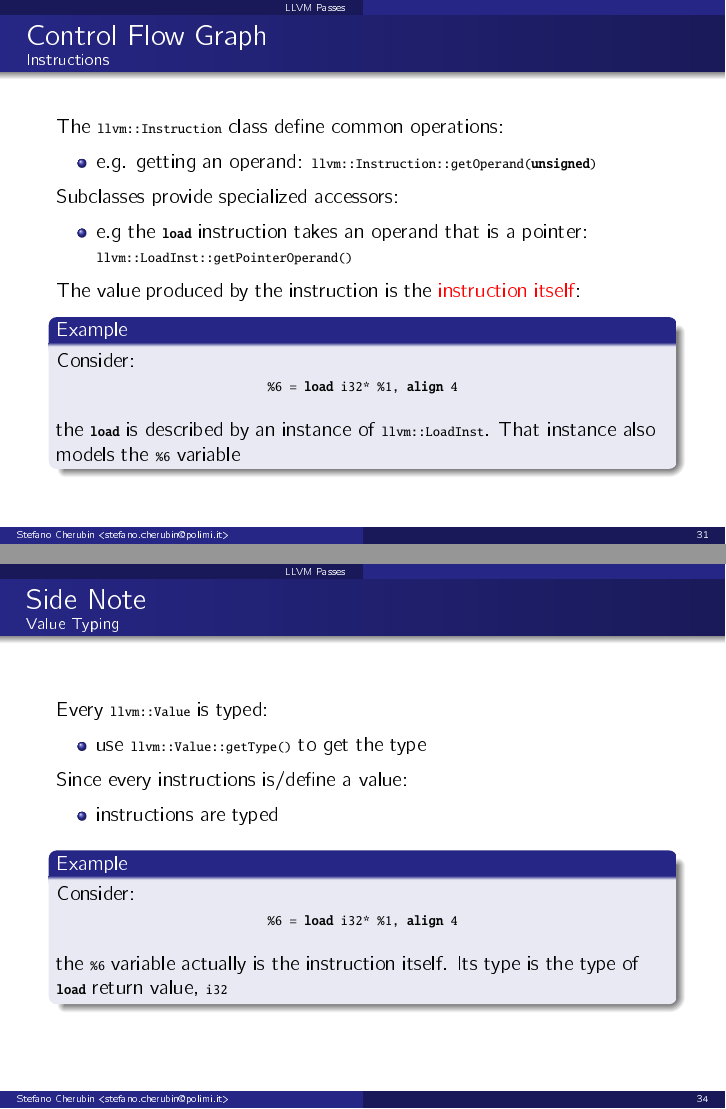
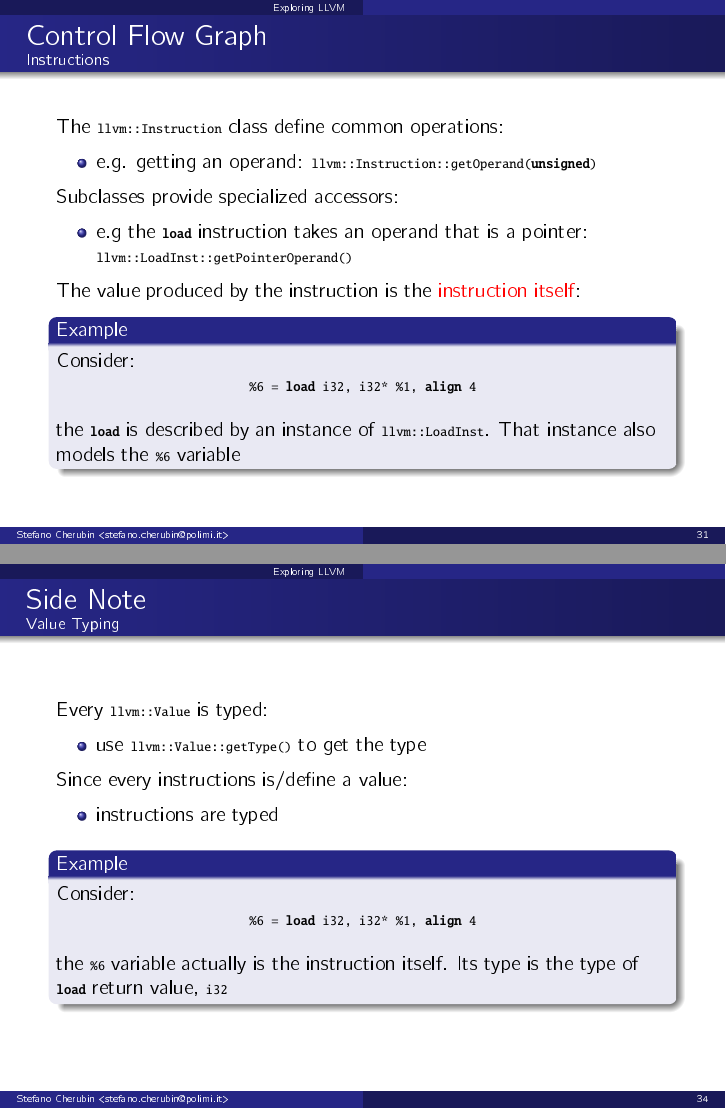
Before and after one commit to skeru/LLVM-intro, LaTeX slides (02.tex): pages 31 and 34 of 56, joined at a grey line. The pictures show the PDF file 02.pdf that the author committed with the source.

Commit message:
[02] LLVM Passes renamed Exploring LLVM
+ minor fixes

```diff
--- a/02.tex
+++ b/02.tex
@@ -19,7 +19,7 @@
 \author{Stefano Cherubin}
 \institute{Politecnico di Milano}
 \date{06-05-2016}
-\title{LLVM Passes}
+\title{Exploring LLVM}
 \newcommand{\customdata}{Stefano Cherubin <stefano.cherubin@polimi.it>}
 \renewcommand{\ttdefault}{pxtt}
 \lstset{basicstyle=\ttfamily\scriptsize}
@@ -710,7 +710,7 @@ The value produced by the instruction is the \alert{instruction itself}:
 Consider:
 
 \centering
-\llvminline{\%6 = load i32* \%1, align 4}
+\llvminline{\%6 = load i32, i32* \%1, align 4}
 
 \flushleft
 the \llvminline{load} is described
@@ -804,7 +804,7 @@ Since every instructions is/define a value:
 Consider:
 
 \centering
-\llvminline{\%6 = load i32* \%1, align 4}
+\llvminline{\%6 = load i32, i32* \%1, align 4}
 
 \flushleft
 the \llvminline{\%6} variable actually is the instruction itself. Its type is
```
Also changed, not shown: 02.pdf.
